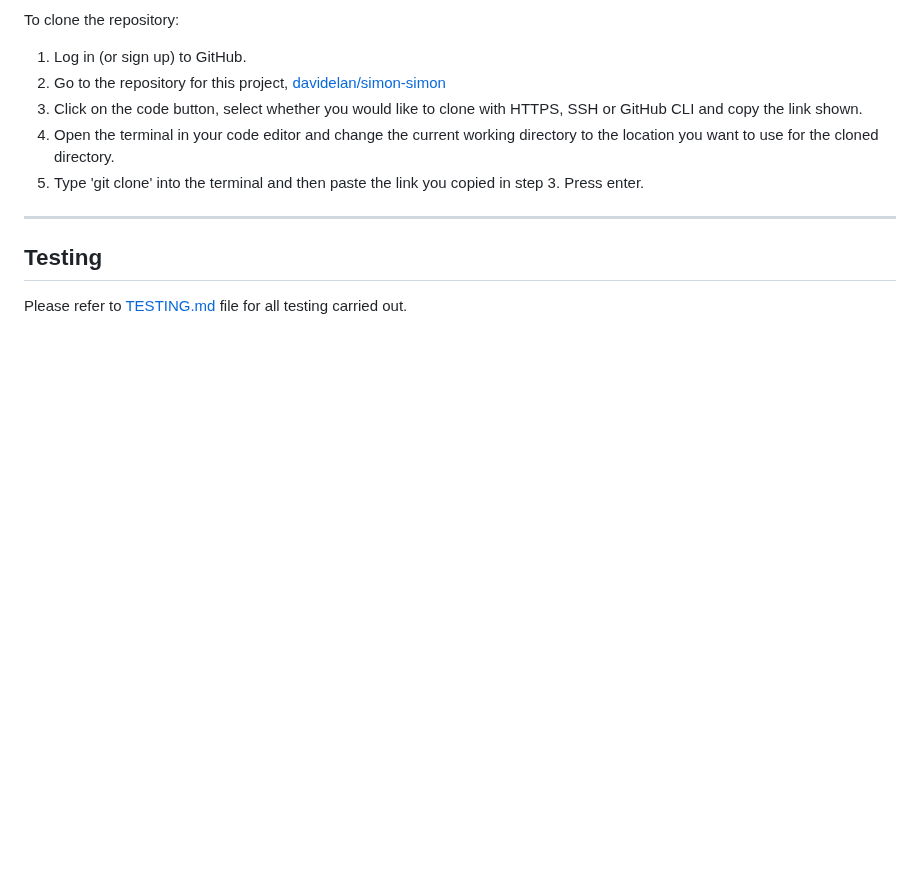
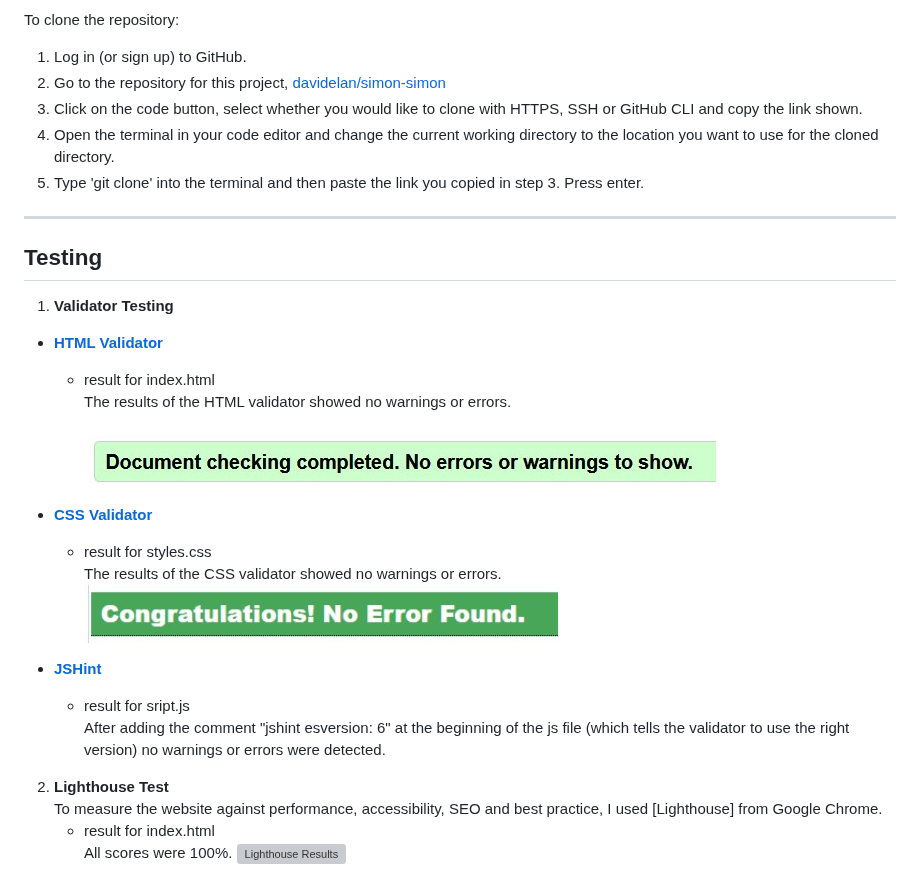
Before and after one commit to davidelan/simon-simon, a Markdown page: README.md, the part around the change. Rendered like a GitHub page; blank space fills up the shorter version; grey boxes are pictures that could not be loaded.

Commit message:
Add first part of Testing section and related images

```diff
--- a/README.md
+++ b/README.md
@@ -191,4 +191,26 @@ To clone the repository:
 
 ## Testing
 
-Please refer to [TESTING.md](TESTING.md) file for all testing carried out.
+1. **Validator Testing**
+
+- **[HTML Validator](https://validator.w3.org/)**
+
+  - result for index.html<br>
+  The results of the HTML validator showed no warnings or errors.<br>
+    ![HTML final result](documentation/testing/html_validation.jpg)<br>
+
+- **[CSS Validator](https://jigsaw.w3.org/css-validator/)**
+   - result for styles.css <br>
+   The results of the CSS validator showed no warnings or errors.<br>
+     ![CSS result](documentation/testing/css_validation.jpg)
+
+- **[JSHint](https://jshint.com/)**
+  - result for sript.js <br>
+  After adding the comment "jshint esversion: 6" at the beginning of the js file (which tells the validator to use the right version) no warnings or errors were detected.<br>
+
+
+2. **Lighthouse Test** <br>
+   To measure the website against performance, accessibility, SEO and best practice, I used [Lighthouse] from Google Chrome.<br>
+   - result for index.html<br>
+   All scores were 100%.
+   ![Lighthouse Results](documentation/testing/lighthouse_validation.jpg)
```
